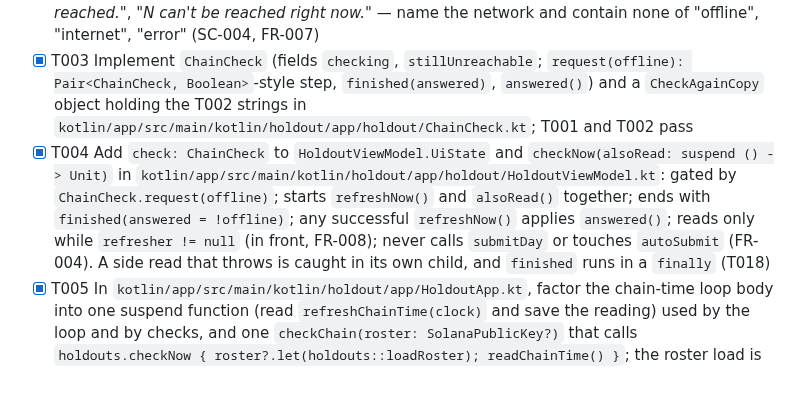
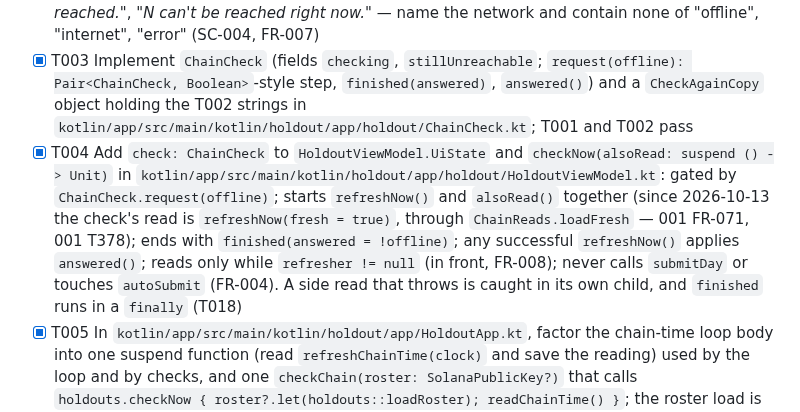
Before and after one commit to illia-loshchinin/holdout, a Markdown page: specs/005-refresh-when-unreachable/tasks.md, the part around the change. Rendered like a GitHub page; blank space fills up the shorter version.

Commit message:
docs(tasks-005): T004 notes the check's fresh read since 2026-10-13 (speckit-analyze I2 of #72)

```diff
--- a/specs/005-refresh-when-unreachable/tasks.md
+++ b/specs/005-refresh-when-unreachable/tasks.md
@@ -25,7 +25,7 @@ None: no new dependency (Material 3's `pullToRefresh` is in the existing BOM, re
 - [X] T001 [P] Write failing `ChainCheckTest` in `kotlin/app/src/test/kotlin/holdout/app/ChainCheckTest.kt` covering every row of data-model.md's transition table: `request` while the chain answers starts nothing; `request` while `checking` joins (no read); `request` from idle or `stillUnreachable` with `offline == true` → `checking`, read started; `finished(answered = false)` → `stillUnreachable`; `finished(answered = true)` → idle; `answered()` from any state → idle
 - [X] T002 [P] Write failing `CheckAgainCopyTest` in `kotlin/app/src/test/kotlin/holdout/app/CheckAgainCopyTest.kt`: the strings of contracts/check-again-ui.md built for a given network name — *"Check again"*, *"Checking N…"*, *"N still can't be reached."*, *"N can't be reached right now."* — name the network and contain none of "offline", "internet", "error" (SC-004, FR-007)
 - [X] T003 Implement `ChainCheck` (fields `checking`, `stillUnreachable`; `request(offline): Pair<ChainCheck, Boolean>`-style step, `finished(answered)`, `answered()`) and a `CheckAgainCopy` object holding the T002 strings in `kotlin/app/src/main/kotlin/holdout/app/holdout/ChainCheck.kt`; T001 and T002 pass
-- [X] T004 Add `check: ChainCheck` to `HoldoutViewModel.UiState` and `checkNow(alsoRead: suspend () -> Unit)` in `kotlin/app/src/main/kotlin/holdout/app/holdout/HoldoutViewModel.kt`: gated by `ChainCheck.request(offline)`; starts `refreshNow()` and `alsoRead()` together; ends with `finished(answered = !offline)`; any successful `refreshNow()` applies `answered()`; reads only while `refresher != null` (in front, FR-008); never calls `submitDay` or touches `autoSubmit` (FR-004). A side read that throws is caught in its own child, and `finished` runs in a `finally` (T018)
+- [X] T004 Add `check: ChainCheck` to `HoldoutViewModel.UiState` and `checkNow(alsoRead: suspend () -> Unit)` in `kotlin/app/src/main/kotlin/holdout/app/holdout/HoldoutViewModel.kt`: gated by `ChainCheck.request(offline)`; starts `refreshNow()` and `alsoRead()` together (since 2026-10-13 the check's read is `refreshNow(fresh = true)`, through `ChainReads.loadFresh` — 001 FR-071, 001 T378); ends with `finished(answered = !offline)`; any successful `refreshNow()` applies `answered()`; reads only while `refresher != null` (in front, FR-008); never calls `submitDay` or touches `autoSubmit` (FR-004). A side read that throws is caught in its own child, and `finished` runs in a `finally` (T018)
 - [X] T005 In `kotlin/app/src/main/kotlin/holdout/app/HoldoutApp.kt`, factor the chain-time loop body into one suspend function (read `refreshChainTime(clock)` and save the reading) used by the loop and by checks, and one `checkChain(roster: SolanaPublicKey?)` that calls `holdouts.checkNow { roster?.let(holdouts::loadRoster); readChainTime() }`; the roster load is fire-and-forget and the check does not wait for it (research R2)
 - [X] T006 Add to `kotlin/app/src/main/kotlin/holdout/app/ui/Components.kt`, via the `holdout-ui` skill: `CheckAgain(checking, stillUnreachable, onCheck)` — a secondary button *Check again* / busy *Checking N…*, and *"N still can't be reached."* under it when `stillUnreachable` and not `checking`; `ChainUnreachable(checking, stillUnreachable, onCheck)` — the line *"N can't be reached right now."* plus `CheckAgain`, for screens that say nothing else about the chain; `ChainCheckBox(offline, checking, onCheck, content)` — `Modifier.pullToRefresh(enabled = offline)` with `PullToRefreshDefaults.Indicator` in design tokens, plus a *Check again* accessibility custom action while `offline` (T018)
 
```
